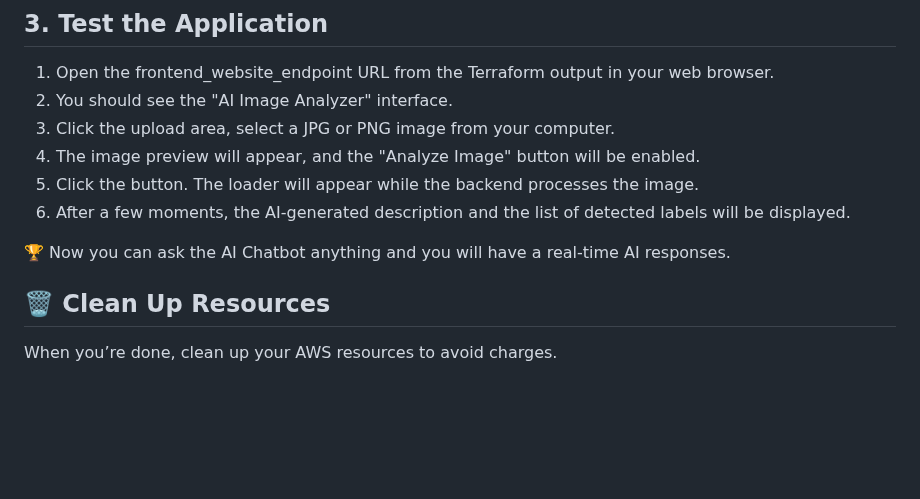
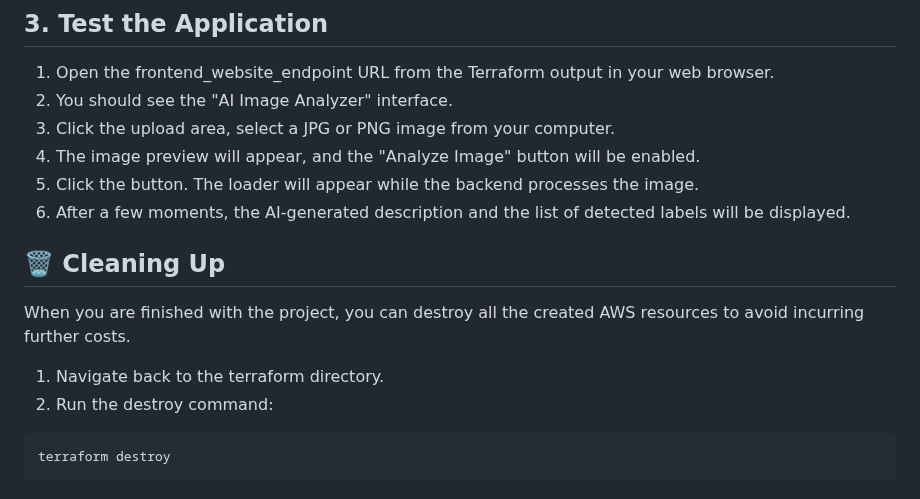
Before and after one commit to julien-muke/ai-image-recognition-terraform, a Markdown page: README.md, the part around the change. Drawn GitHub-style; blank space fills up the shorter version.

Commit message:
🚀 Update README.md

````diff
--- a/README.md
+++ b/README.md
@@ -892,8 +892,13 @@ terraform apply
 5. Click the button. The loader will appear while the backend processes the image.
 6. After a few moments, the AI-generated description and the list of detected labels will be displayed.
 
-🏆 Now you can ask the AI Chatbot anything and you will have a real-time AI responses.
+## 🗑️ Cleaning Up
 
-## 🗑️ Clean Up Resources
+When you are finished with the project, you can destroy all the created AWS resources to avoid incurring further costs.
 
-When you’re done, clean up your AWS resources to avoid charges.
+1. Navigate back to the terraform directory.
+2. Run the destroy command:
+
+```bash
+terraform destroy
+```
````
